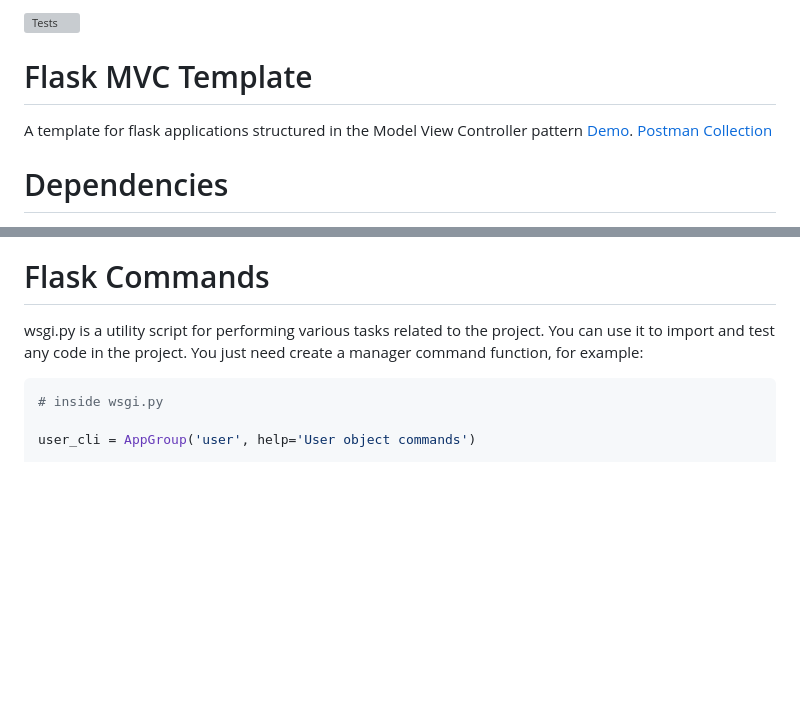
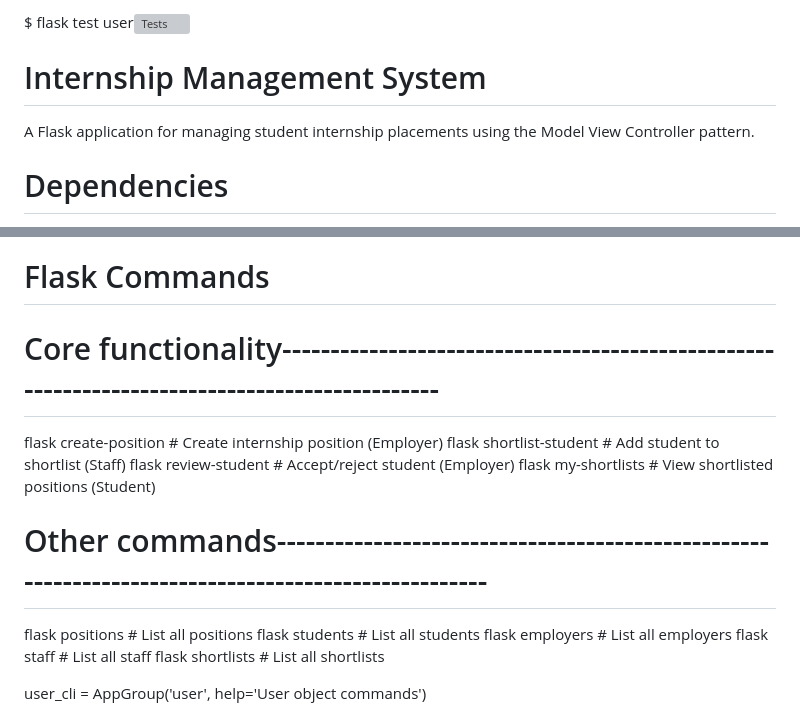
Before and after one commit to Git-It-Done1/COMP3613_A2, a Markdown page: readme.md, 2 parts joined by grey strips. Rendered like a GitHub page; blank space fills up the shorter version; grey boxes are pictures that could not be loaded.

````diff
--- a/readme.md
+++ b/readme.md
@@ -1,8 +1,7 @@
-![Tests](https://github.com/uwidcit/flaskmvc/actions/workflows/dev.yml/badge.svg)
+$ flask test user![Tests](https://github.com/uwidcit/flaskmvc/actions/workflows/dev.yml/badge.svg)
 
-# Flask MVC Template
-A template for flask applications structured in the Model View Controller pattern [Demo](https://dcit-flaskmvc.herokuapp.com/). [Postman Collection](https://documenter.getpostman.com/view/583570/2s83zcTnEJ)
-
+# Internship Management System
+A Flask application for managing student internship placements using the Model View Controller pattern.
 
 # Dependencies
 * Python3/pip3
@@ -56,11 +55,18 @@ in configuration information via environment tab of your render project's dashbo
 
 # Flask Commands
 
-wsgi.py is a utility script for performing various tasks related to the project. You can use it to import and test any code in the project.
-You just need create a manager command function, for example:
+# Core functionality----------------------------------------------------------------------------------------------
+flask create-position     # Create internship position (Employer)
+flask shortlist-student   # Add student to shortlist (Staff)
+flask review-student      # Accept/reject student (Employer)
+flask my-shortlists       # View shortlisted positions (Student)
 
-```python
-# inside wsgi.py
+# Other commands---------------------------------------------------------------------------------------------------
+flask positions          # List all positions
+flask students           # List all students
+flask employers          # List all employers
+flask staff              # List all staff
+flask shortlists         # List all shortlists
 
 user_cli = AppGroup('user', help='User object commands')
 
````
